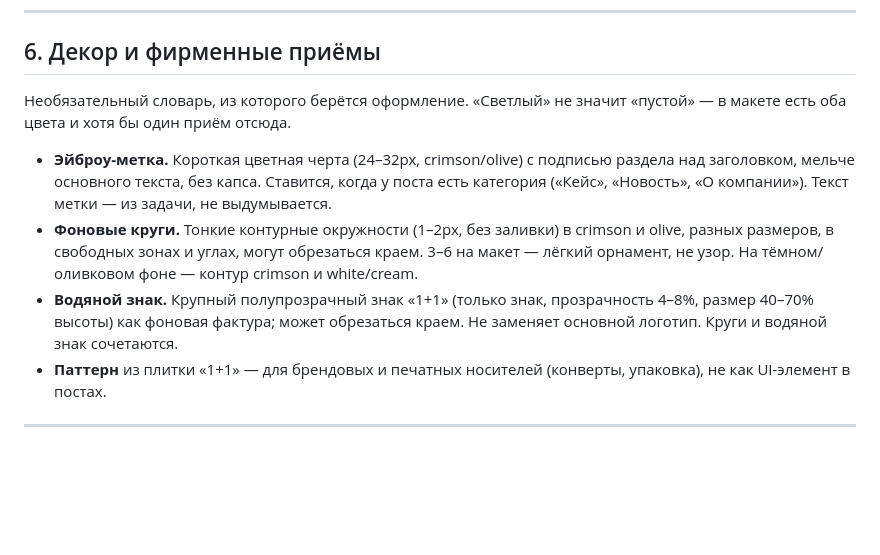
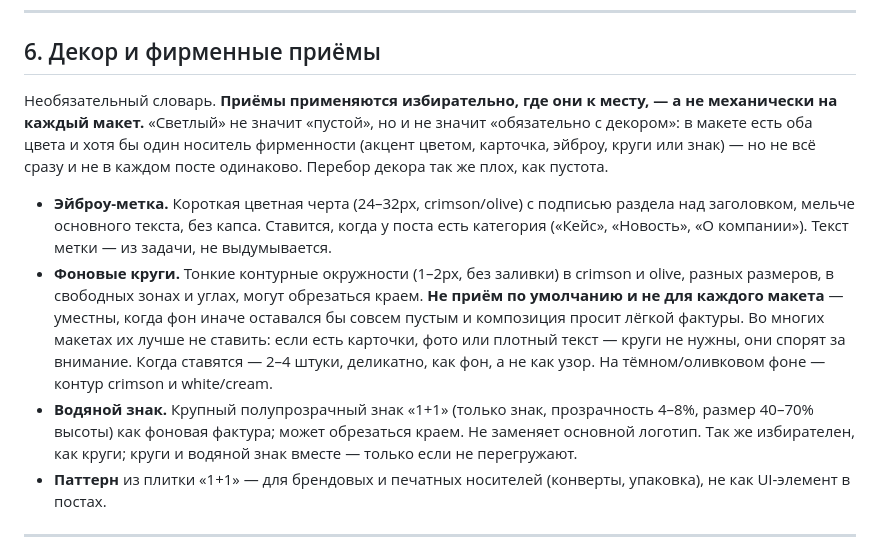
Before and after one commit to fagencymarketing-coder/design-system, a Markdown page: docs/brandbook-1plus1.md, the part around the change. Drawn GitHub-style; blank space fills up the shorter version.

Commit message:
Make decorative circles selective, not a per-layout default
Client: circles are overused, they don't belong everywhere. They were
leaking into every layout because I kept pushing them in briefs. Decor is
now explicitly applied where it fits -- circles skipped when cards, photo or
dense text already carry the composition -- and over-decoration is called out
as being as bad as emptiness.

```diff
--- a/docs/brandbook-1plus1.md
+++ b/docs/brandbook-1plus1.md
@@ -207,8 +207,11 @@
 
 ## 6. Декор и фирменные приёмы
 
-Необязательный словарь, из которого берётся оформление. «Светлый» не значит
-«пустой» — в макете есть оба цвета и хотя бы один приём отсюда.
+Необязательный словарь. **Приёмы применяются избирательно, где они к месту, —
+а не механически на каждый макет.** «Светлый» не значит «пустой», но и не значит
+«обязательно с декором»: в макете есть оба цвета и хотя бы один носитель
+фирменности (акцент цветом, карточка, эйброу, круги или знак) — но не всё сразу
+и не в каждом посте одинаково. Перебор декора так же плох, как пустота.
 
 - **Эйброу-метка.** Короткая цветная черта (24–32px, crimson/olive) с подписью
   раздела над заголовком, мельче основного текста, без капса. Ставится, когда
@@ -216,11 +219,15 @@
   не выдумывается.
 - **Фоновые круги.** Тонкие контурные окружности (1–2px, без заливки) в crimson
   и olive, разных размеров, в свободных зонах и углах, могут обрезаться краем.
-  3–6 на макет — лёгкий орнамент, не узор. На тёмном/оливковом фоне — контур
-  crimson и white/cream.
+  **Не приём по умолчанию и не для каждого макета** — уместны, когда фон иначе
+  оставался бы совсем пустым и композиция просит лёгкой фактуры. Во многих
+  макетах их лучше не ставить: если есть карточки, фото или плотный текст — круги
+  не нужны, они спорят за внимание. Когда ставятся — 2–4 штуки, деликатно, как
+  фон, а не как узор. На тёмном/оливковом фоне — контур crimson и white/cream.
 - **Водяной знак.** Крупный полупрозрачный знак «1+1» (только знак, прозрачность
   4–8%, размер 40–70% высоты) как фоновая фактура; может обрезаться краем. Не
-  заменяет основной логотип. Круги и водяной знак сочетаются.
+  заменяет основной логотип. Так же избирателен, как круги; круги и водяной знак
+  вместе — только если не перегружают.
 - **Паттерн** из плитки «1+1» — для брендовых и печатных носителей (конверты,
   упаковка), не как UI-элемент в постах.
 
```
